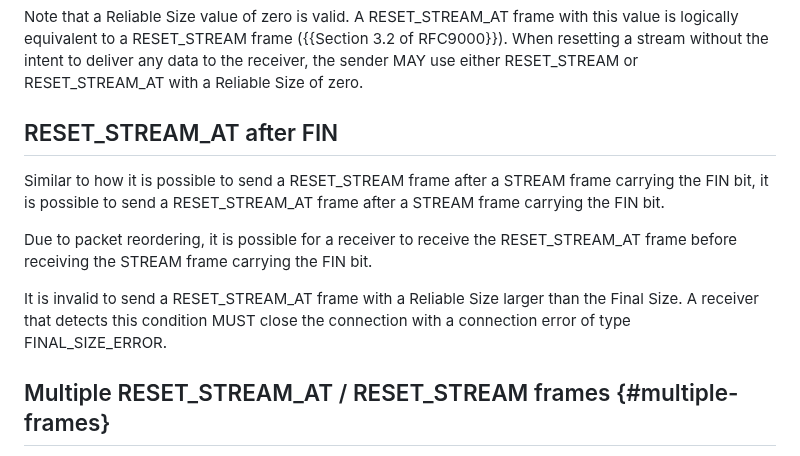
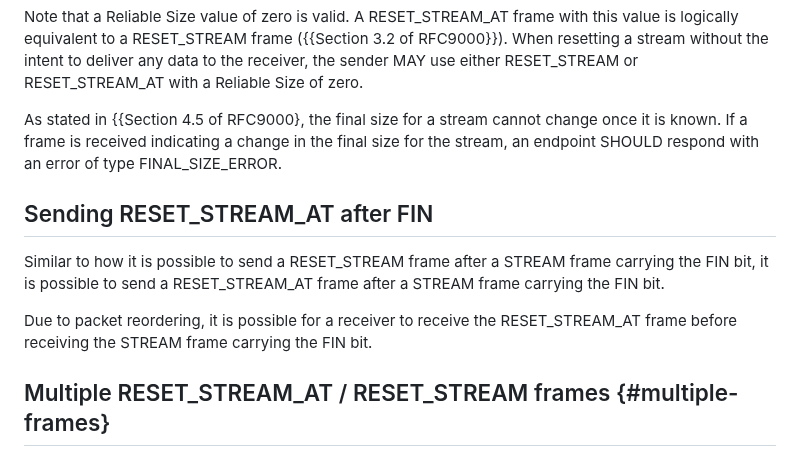
Before and after one commit to quicwg/reliable-stream-reset, a Markdown page: draft-ietf-quic-reliable-stream-reset.md, the part around the change. Drawn GitHub-style.

Commit message:
Apply suggestions from code review
Co-authored-by: Kazuho Oku <kazuhooku@gmail.com>

```diff
--- a/draft-ietf-quic-reliable-stream-reset.md
+++ b/draft-ietf-quic-reliable-stream-reset.md
@@ -170,7 +170,9 @@ RFC9000}}). When resetting a stream without the intent to deliver any data to
 the receiver, the sender MAY use either RESET_STREAM or
 RESET_STREAM_AT with a Reliable Size of zero.
 
-## RESET_STREAM_AT after FIN
+As stated in {{Section 4.5 of RFC9000}, the final size for a stream cannot change once it is known. If a frame is received indicating a change in the final size for the stream, an endpoint SHOULD respond with an error of type FINAL_SIZE_ERROR.
+
+## Sending RESET_STREAM_AT after FIN
 
 Similar to how it is possible to send a RESET_STREAM frame after a STREAM frame
 carrying the FIN bit, it is possible to send a RESET_STREAM_AT frame after a
@@ -178,10 +180,6 @@ STREAM frame carrying the FIN bit.
 
 Due to packet reordering, it is possible for a receiver to receive the
 RESET_STREAM_AT frame before receiving the STREAM frame carrying the FIN bit.
-
-It is invalid to send a RESET_STREAM_AT frame with a Reliable Size larger than
-the Final Size. A receiver that detects this condition MUST close the connection
-with a connection error of type FINAL_SIZE_ERROR.
 
 ## Multiple RESET_STREAM_AT / RESET_STREAM frames {#multiple-frames}
 
```
